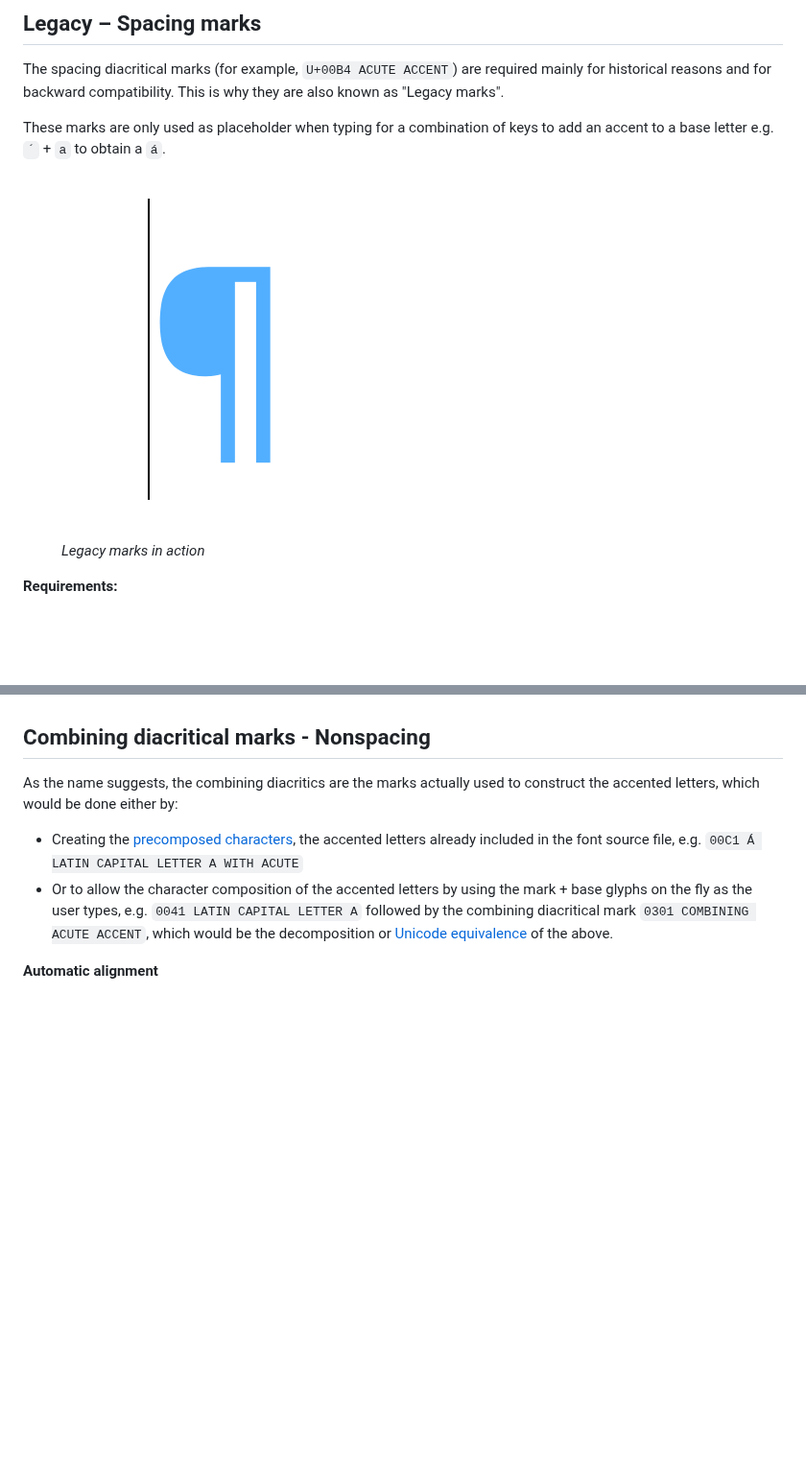
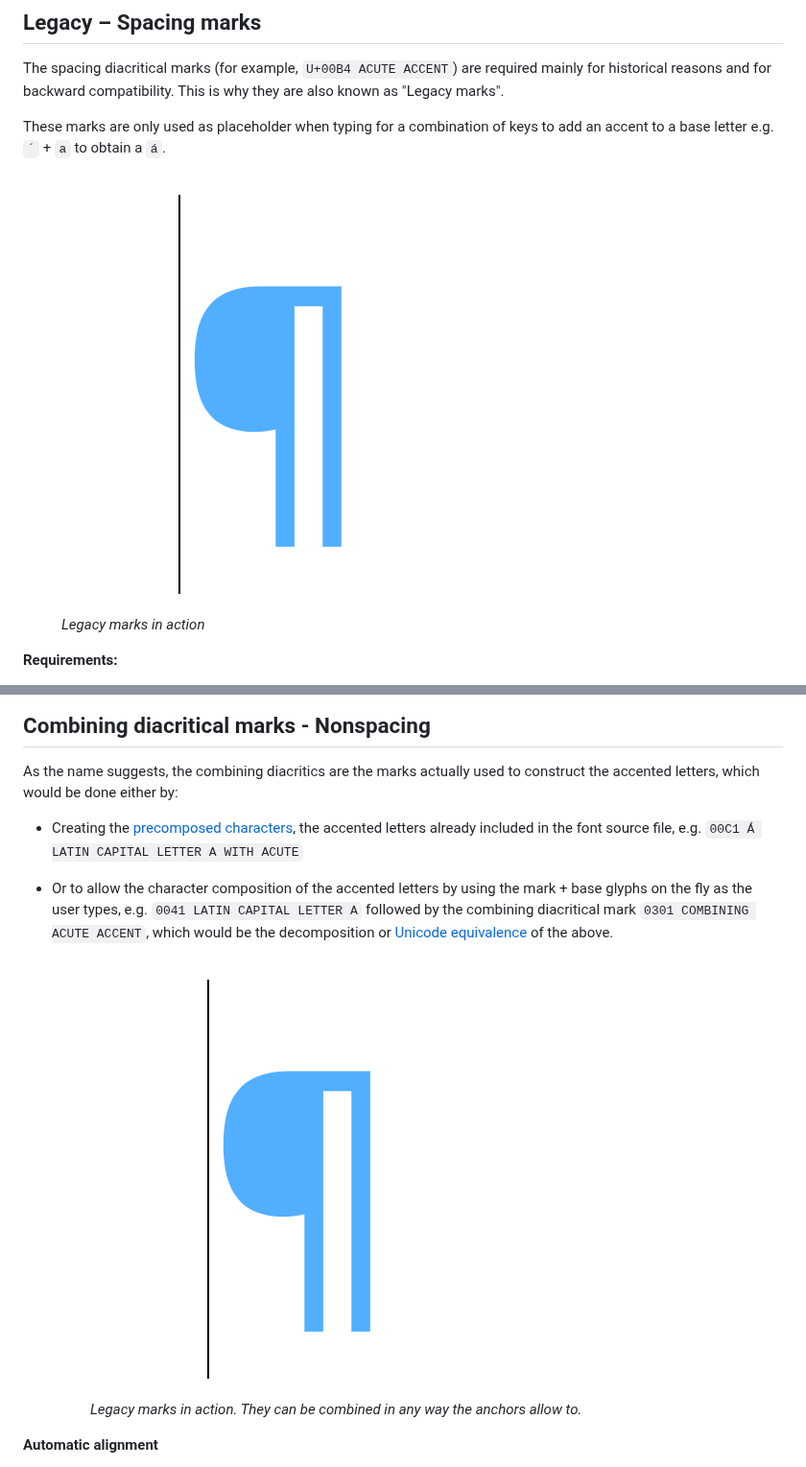
Before and after one commit to googlefonts/googlefonts.github.io, a Markdown page: gf-guide/diacritics.md, 2 parts joined by grey strips. Shown at 96% size. Drawn GitHub-style; pictures changed too: gf-guide/images/diacritics/diac-comb.gif (added), gf-guide/images/diacritics/diac-legacy.gif; blank space fills up the shorter version.

Commit message:
comb mark gif added

```diff
--- a/gf-guide/diacritics.md
+++ b/gf-guide/diacritics.md
@@ -100,6 +100,11 @@ As the name suggests, the combining diacritics are the marks actually used to co
 
 - Creating the [precomposed characters](https://en.wikipedia.org/wiki/Precomposed_character), the accented letters already included in the font source file, e.g. `00C1 Á LATIN CAPITAL LETTER A WITH ACUTE`
 - Or to allow the character composition of the accented letters by using the mark + base glyphs on the fly as the user types, e.g. `0041 LATIN CAPITAL LETTER A` followed by the combining diacritical mark `0301 COMBINING ACUTE ACCENT`, which would be the decomposition or [Unicode equivalence](https://en.wikipedia.org/wiki/Unicode_equivalence) of the above.
+
+   <figure>
+    <img src="images/diacritics/diac-comb.gif" style="width:250px">
+    <figcaption style="font-size:0.8em"><i>Legacy marks in action. They can be combined in any way the anchors allow to.</i></figcaption>
+   </figure>
 
 **Automatic alignment**
 
```
